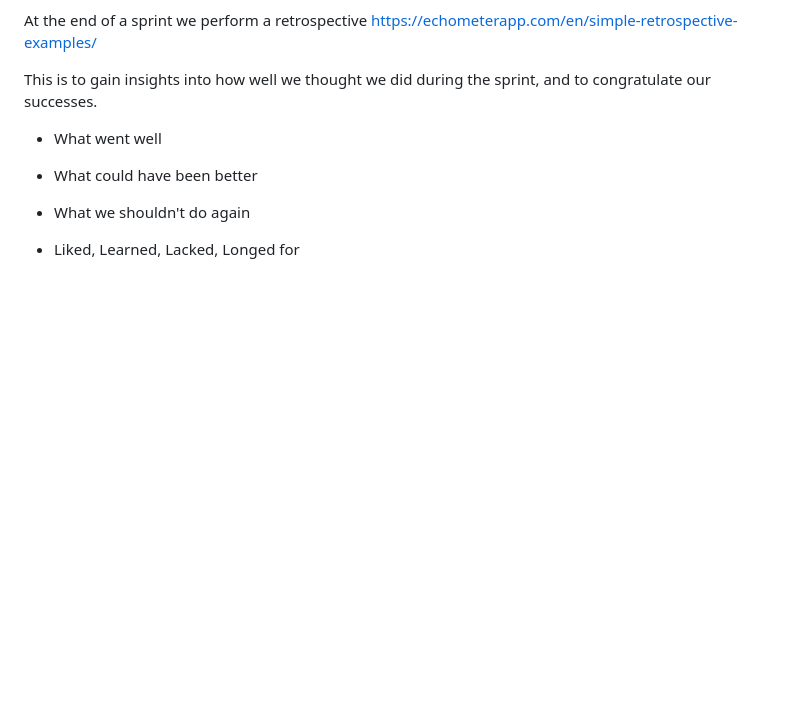
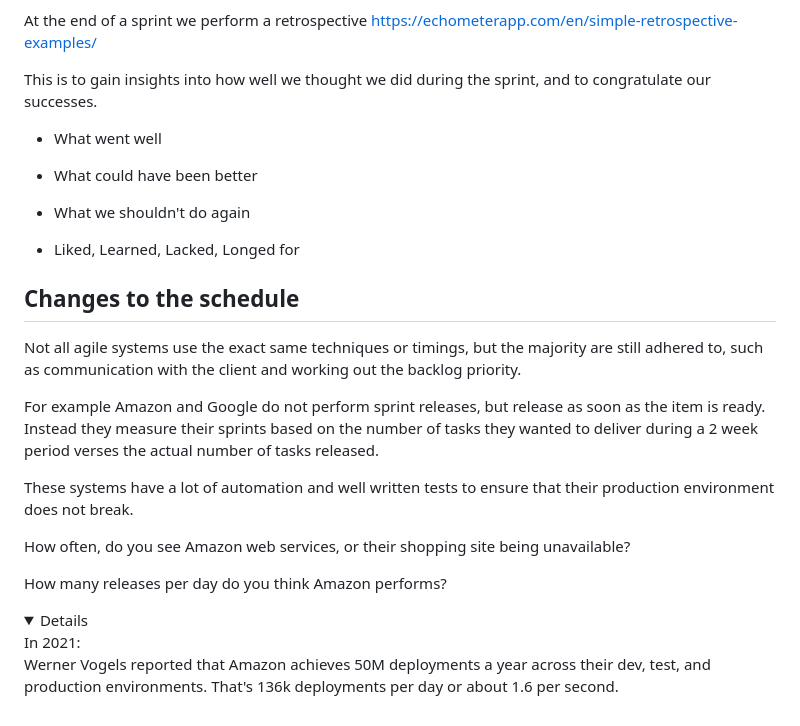
Before and after one commit to stevshil/TrainingDocs, a Markdown page: DevOps/Agile/README.md, the part around the change. GitHub-like rendering; folded sections open; blank space fills up the shorter version.

Commit message:
More info and change of order

```diff
--- a/DevOps/Agile/README.md
+++ b/DevOps/Agile/README.md
@@ -105,3 +105,21 @@ This is to gain insights into how well we thought we did during the sprint, and
 * What we shouldn't do again
 
 * Liked, Learned, Lacked, Longed for
+
+## Changes to the schedule
+
+Not all agile systems use the exact same techniques or timings, but the majority are still adhered to, such as communication with the client and working out the backlog priority.
+
+For example Amazon and Google do not perform sprint releases, but release as soon as the item is ready.  Instead they measure their sprints based on the number of tasks they wanted to deliver during a 2 week period verses the actual number of tasks released.
+
+These systems have a lot of automation and well written tests to ensure that their production environment does not break.
+
+How often, do you see Amazon web services, or their shopping site being unavailable?
+
+How many releases per day do you think Amazon performs?
+
+<details>
+In 2021:
+
+Werner Vogels reported that Amazon achieves 50M deployments a year across their dev, test, and production environments. That's 136k deployments per day or about 1.6 per second.
+</details>
```
